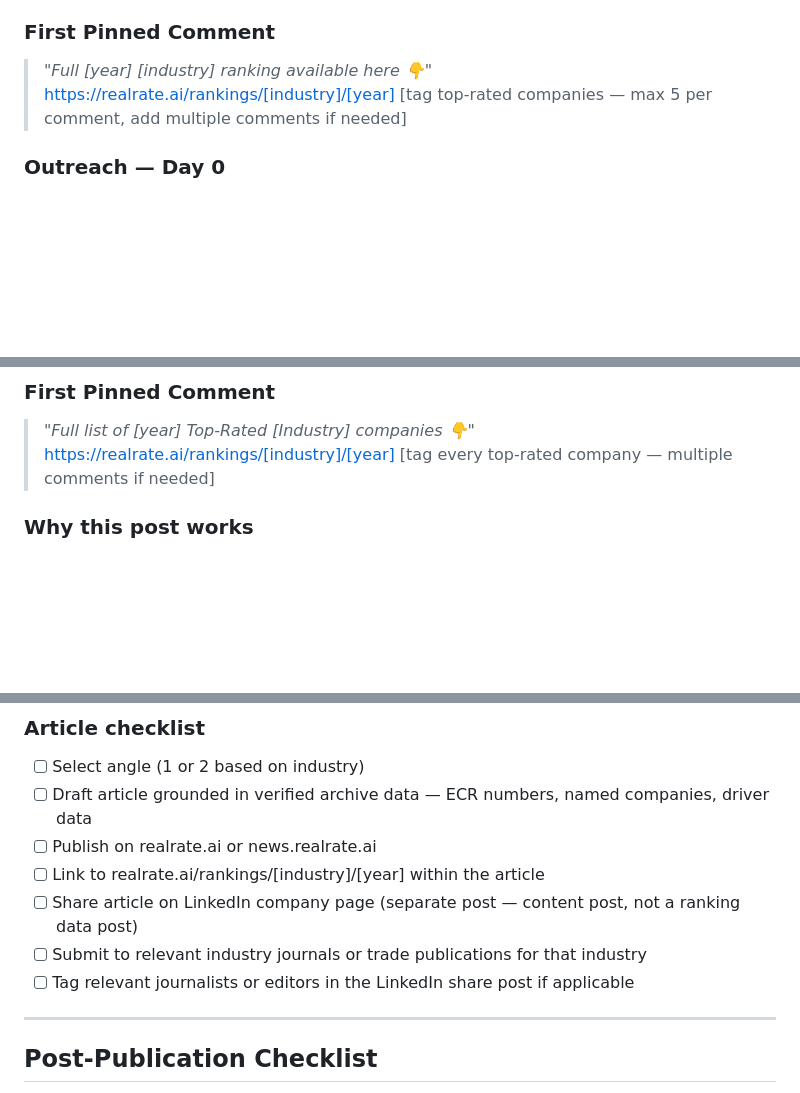
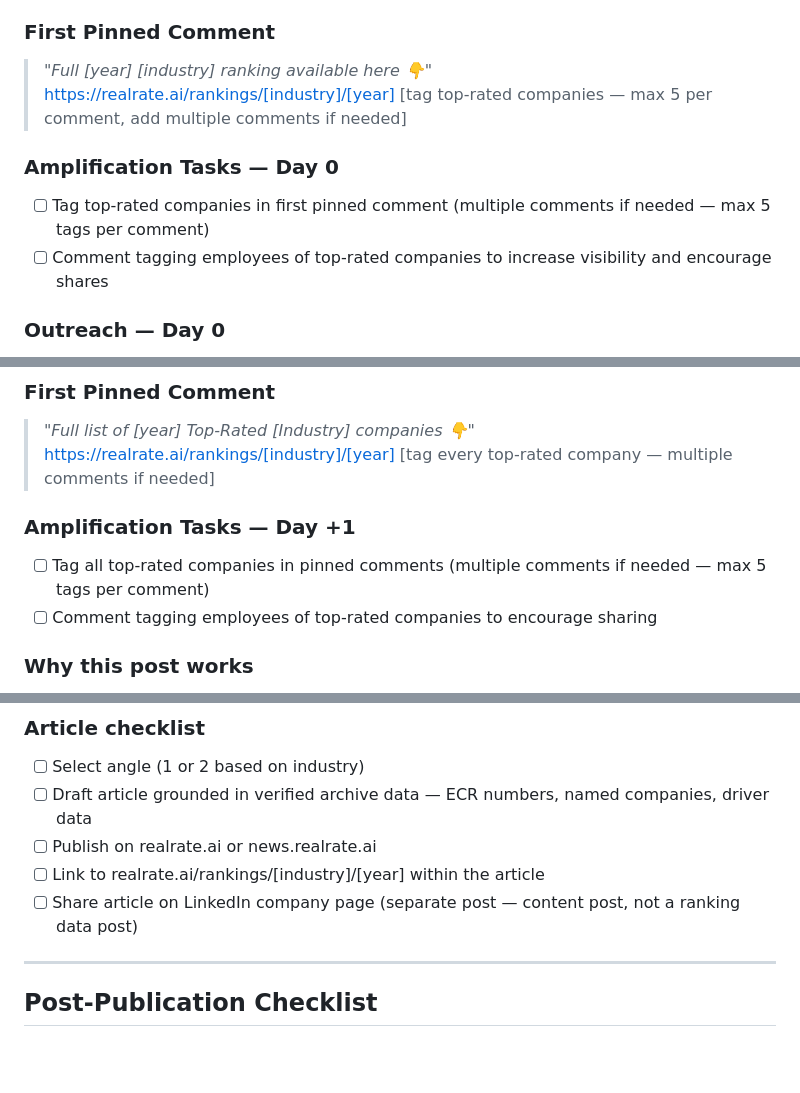
Before and after one commit to realrate/Claude, a Markdown page: SOP/ranking-publication-protocol.md, 3 parts joined by grey strips. Drawn GitHub-style; blank space fills up the shorter version.

Commit message:
Remove journal/journalist tasks, add company tagging and employee commenting
PR: removed industry journal submission and journalist tagging. Social media: added Amplification Tasks to ranking carousel (Day 0) and seal post (Day +1) — company tagging in pinned comments and employee commenting to drive shares and visibility.

Co-Authored-By: Claude Sonnet 4.6 <noreply@anthropic.com>

```diff
--- a/SOP/ranking-publication-protocol.md
+++ b/SOP/ranking-publication-protocol.md
@@ -97,6 +97,10 @@ Prepare all assets in advance so posting happens within hours of the website goi
 > https://realrate.ai/rankings/[industry]/[year]
 > [tag top-rated companies — max 5 per comment, add multiple comments if needed]
 
+### Amplification Tasks — Day 0
+- [ ] Tag top-rated companies in first pinned comment (multiple comments if needed — max 5 tags per comment)
+- [ ] Comment tagging employees of top-rated companies to increase visibility and encourage shares
+
 ### Outreach — Day 0
 - [ ] Create ICP 1 campaign — Top Rated companies (Instantly)
 - [ ] Create ICP 2 campaign — Non Top Rated companies (Instantly)
@@ -129,6 +133,10 @@ Short. Celebratory. No analytical copy — let the visual do the work.
 > *"Full list of [year] Top-Rated [Industry] companies 👇"*
 > https://realrate.ai/rankings/[industry]/[year]
 > [tag every top-rated company — multiple comments if needed]
+
+### Amplification Tasks — Day +1
+- [ ] Tag all top-rated companies in pinned comments (multiple comments if needed — max 5 tags per comment)
+- [ ] Comment tagging employees of top-rated companies to encourage sharing
 
 ### Why this post works
 - Companies see their logo and share it with their own audience — organic amplification at zero cost
@@ -454,8 +462,6 @@ Pick 1 (or 2 for high-stakes industries) per cycle based on what the data suppor
 - [ ] Publish on realrate.ai or news.realrate.ai
 - [ ] Link to realrate.ai/rankings/[industry]/[year] within the article
 - [ ] Share article on LinkedIn company page (separate post — content post, not a ranking data post)
-- [ ] Submit to relevant industry journals or trade publications for that industry
-- [ ] Tag relevant journalists or editors in the LinkedIn share post if applicable
 
 ---
 
```
